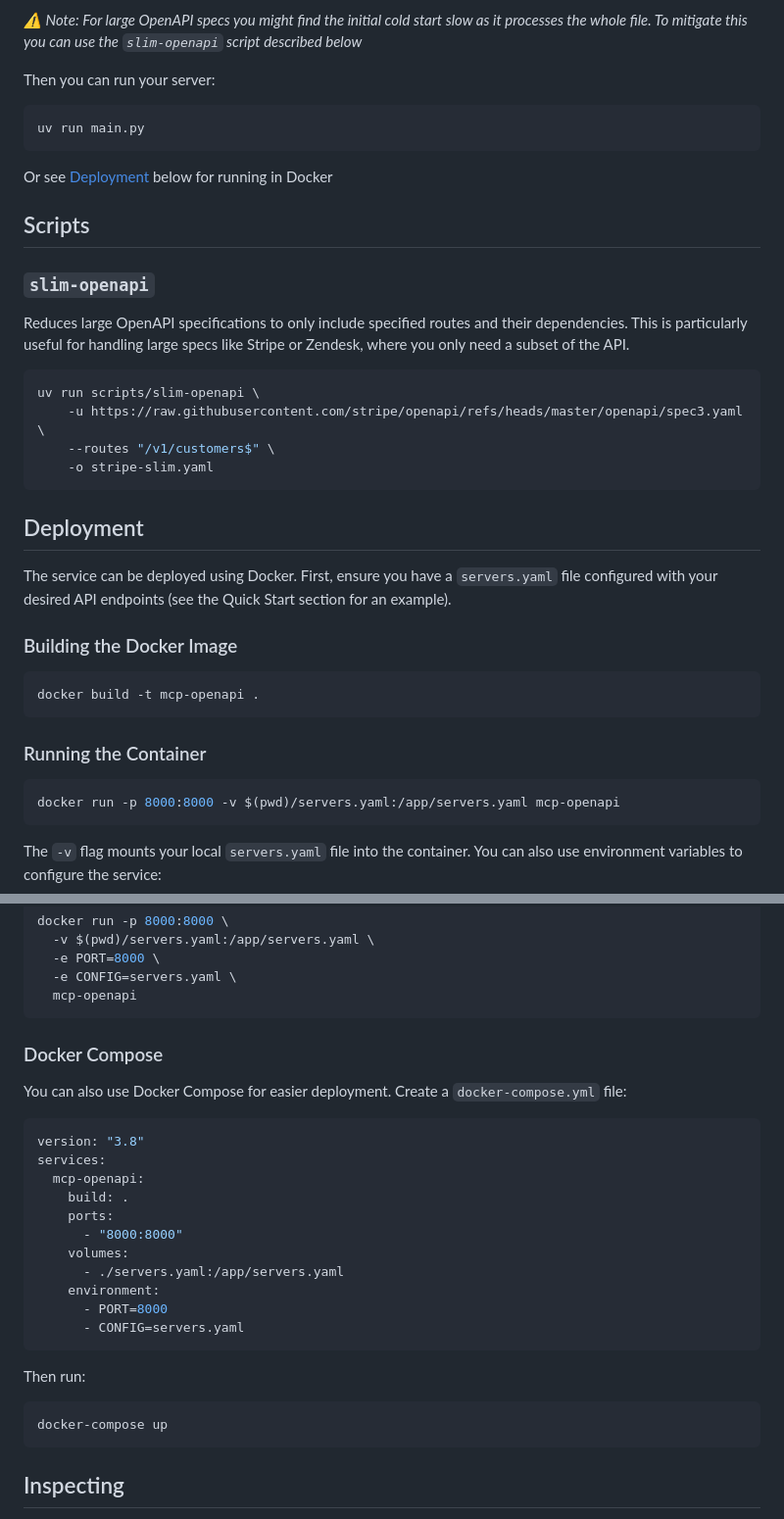
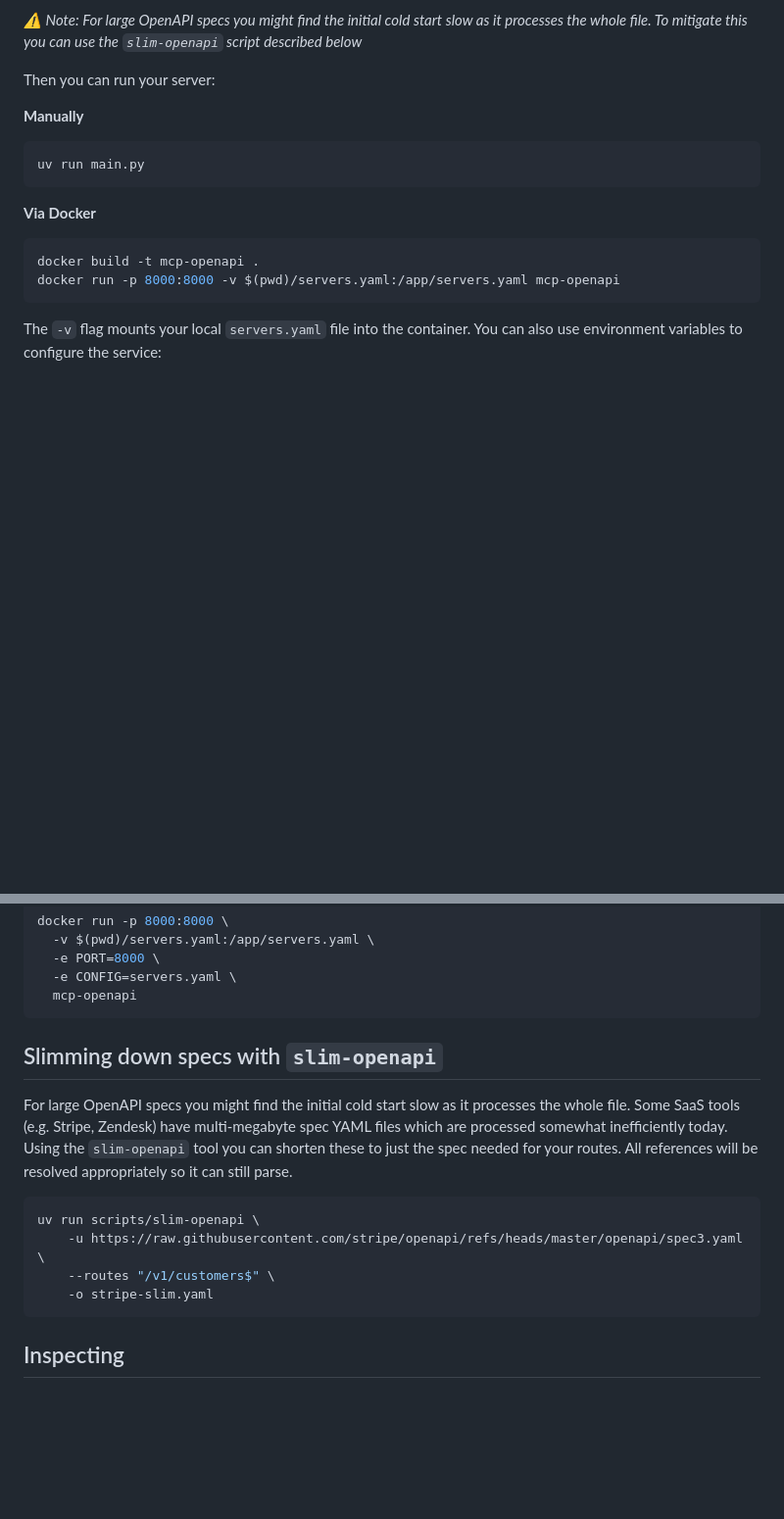
Before and after one commit to Luke-Gentry/agentforce-mcp, a Markdown page: README.md, 2 parts joined by grey strips. Shown: that part at 98% size. GitHub-like rendering; blank space fills up the shorter version.

````diff
--- a/README.md
+++ b/README.md
@@ -51,38 +51,16 @@ _⚠️ Note: For large OpenAPI specs you might find the initial cold start slow
 
 Then you can run your server:
 
+**Manually**
+
 ```bash
 uv run main.py
 ```
 
-Or see [Deployment](#deployment) below for running in Docker
-
-## Scripts
-
-### `slim-openapi`
-
-Reduces large OpenAPI specifications to only include specified routes and their dependencies. This is particularly useful for handling large specs like Stripe or Zendesk, where you only need a subset of the API.
-
-```bash
-uv run scripts/slim-openapi \
-    -u https://raw.githubusercontent.com/stripe/openapi/refs/heads/master/openapi/spec3.yaml \
-    --routes "/v1/customers$" \
-    -o stripe-slim.yaml
-```
-
-## Deployment
-
-The service can be deployed using Docker. First, ensure you have a `servers.yaml` file configured with your desired API endpoints (see the Quick Start section for an example).
-
-### Building the Docker Image
+**Via Docker**
 
 ```bash
 docker build -t mcp-openapi .
-```
-
-### Running the Container
-
-```bash
 docker run -p 8000:8000 -v $(pwd)/servers.yaml:/app/servers.yaml mcp-openapi
 ```
 
@@ -101,28 +79,15 @@ docker run -p 8000:8000 \
   mcp-openapi
 ```
 
-### Docker Compose
+## Slimming down specs with `slim-openapi`
 
-You can also use Docker Compose for easier deployment. Create a `docker-compose.yml` file:
-
-```yaml
-version: "3.8"
-services:
-  mcp-openapi:
-    build: .
-    ports:
-      - "8000:8000"
-    volumes:
-      - ./servers.yaml:/app/servers.yaml
-    environment:
-      - PORT=8000
-      - CONFIG=servers.yaml
-```
-
-Then run:
+For large OpenAPI specs you might find the initial cold start slow as it processes the whole file. Some SaaS tools (e.g. Stripe, Zendesk) have multi-megabyte spec YAML files which are processed somewhat inefficiently today. Using the `slim-openapi` tool you can shorten these to just the spec needed for your routes. All references will be resolved appropriately so it can still parse.
 
 ```bash
-docker-compose up
+uv run scripts/slim-openapi \
+    -u https://raw.githubusercontent.com/stripe/openapi/refs/heads/master/openapi/spec3.yaml \
+    --routes "/v1/customers$" \
+    -o stripe-slim.yaml
 ```
 
 ## Inspecting
````
